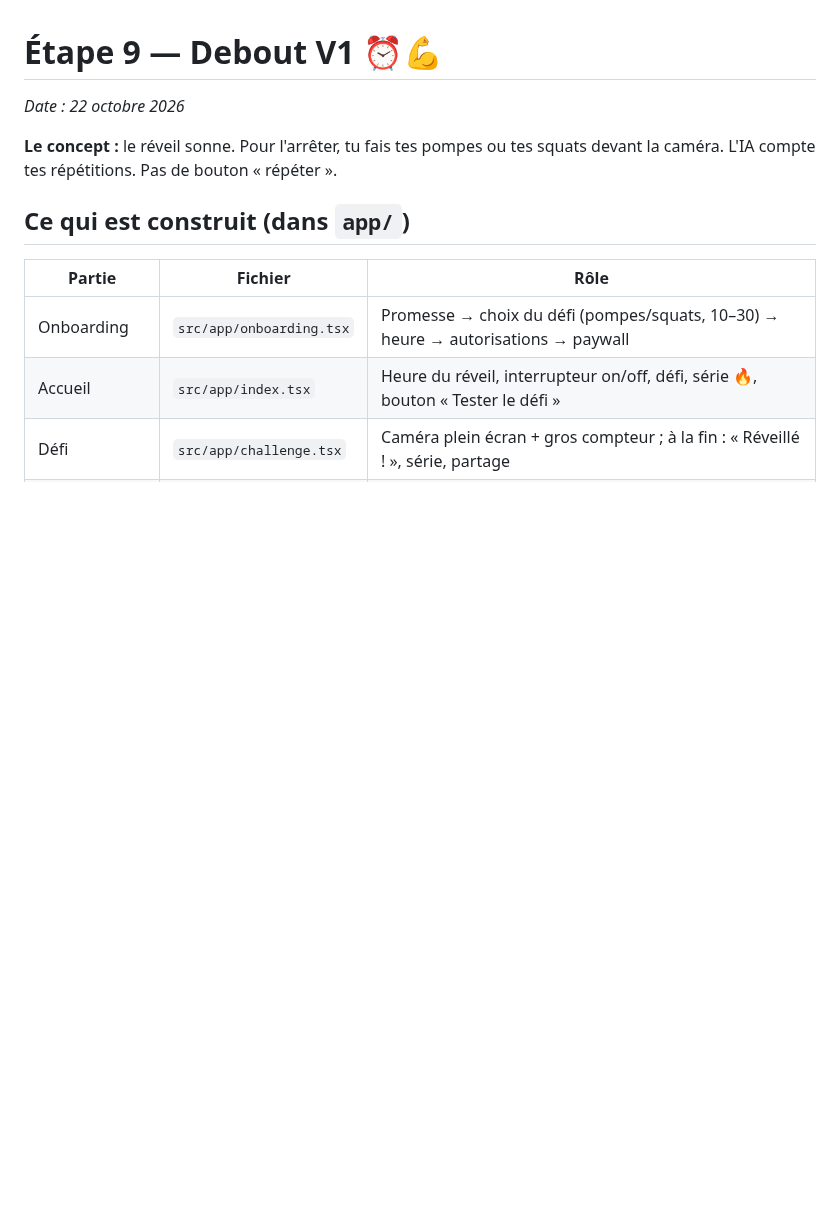
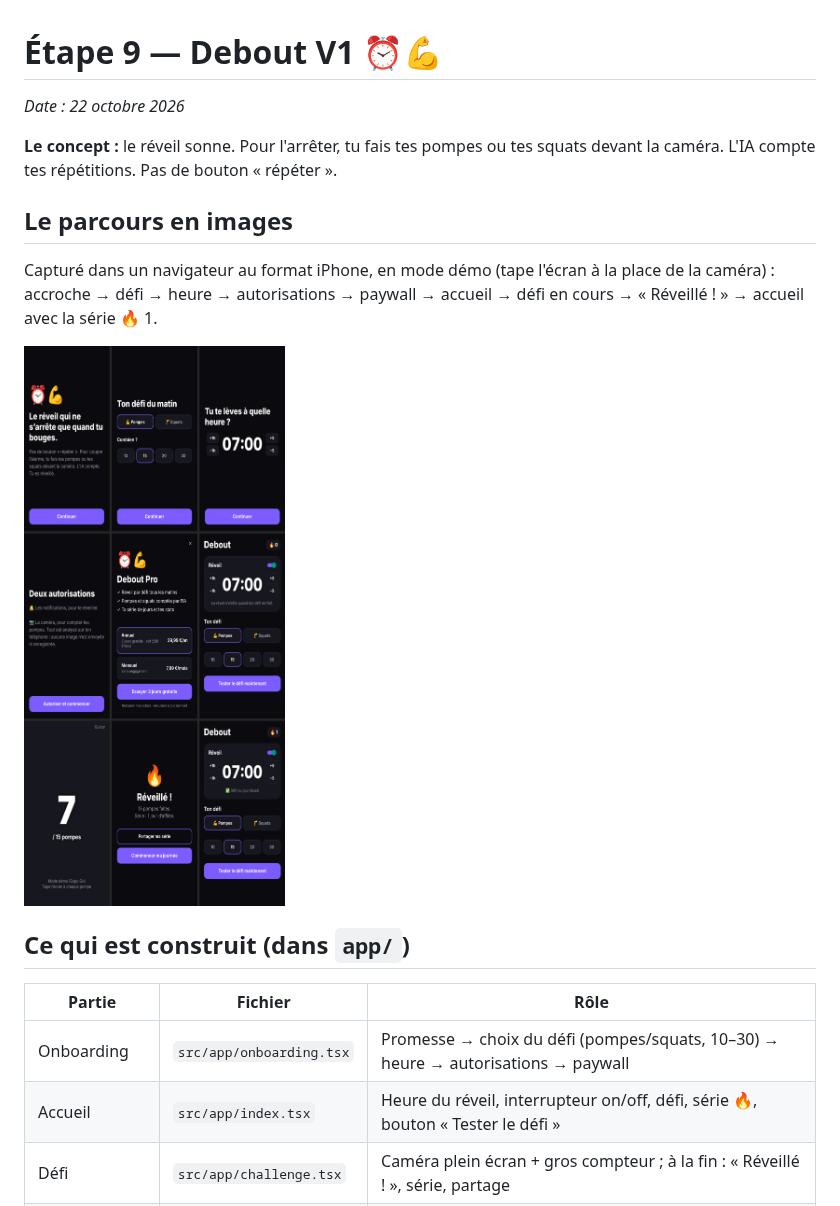
Before and after one commit to kenjiroad/appwhiletraveling, a Markdown page: docs/09-debout-v1.md, the part around the change. GitHub-like rendering; pictures changed too: docs/images/parcours-debout.png (added); blank space fills up the shorter version.

```diff
--- a/docs/09-debout-v1.md
+++ b/docs/09-debout-v1.md
@@ -4,6 +4,13 @@ _Date : 22 octobre 2026_
 
 **Le concept :** le réveil sonne. Pour l'arrêter, tu fais tes pompes ou tes squats devant la caméra.
 L'IA compte tes répétitions. Pas de bouton « répéter ».
+
+## Le parcours en images
+
+Capturé dans un navigateur au format iPhone, en mode démo (tape l'écran à la place de la caméra) :
+accroche → défi → heure → autorisations → paywall → accueil → défi en cours → « Réveillé ! » → accueil avec la série 🔥 1.
+
+![Parcours de Debout](images/parcours-debout.png)
 
 ## Ce qui est construit (dans `app/`)
 
```
Also changed, not shown: 7 other files.
